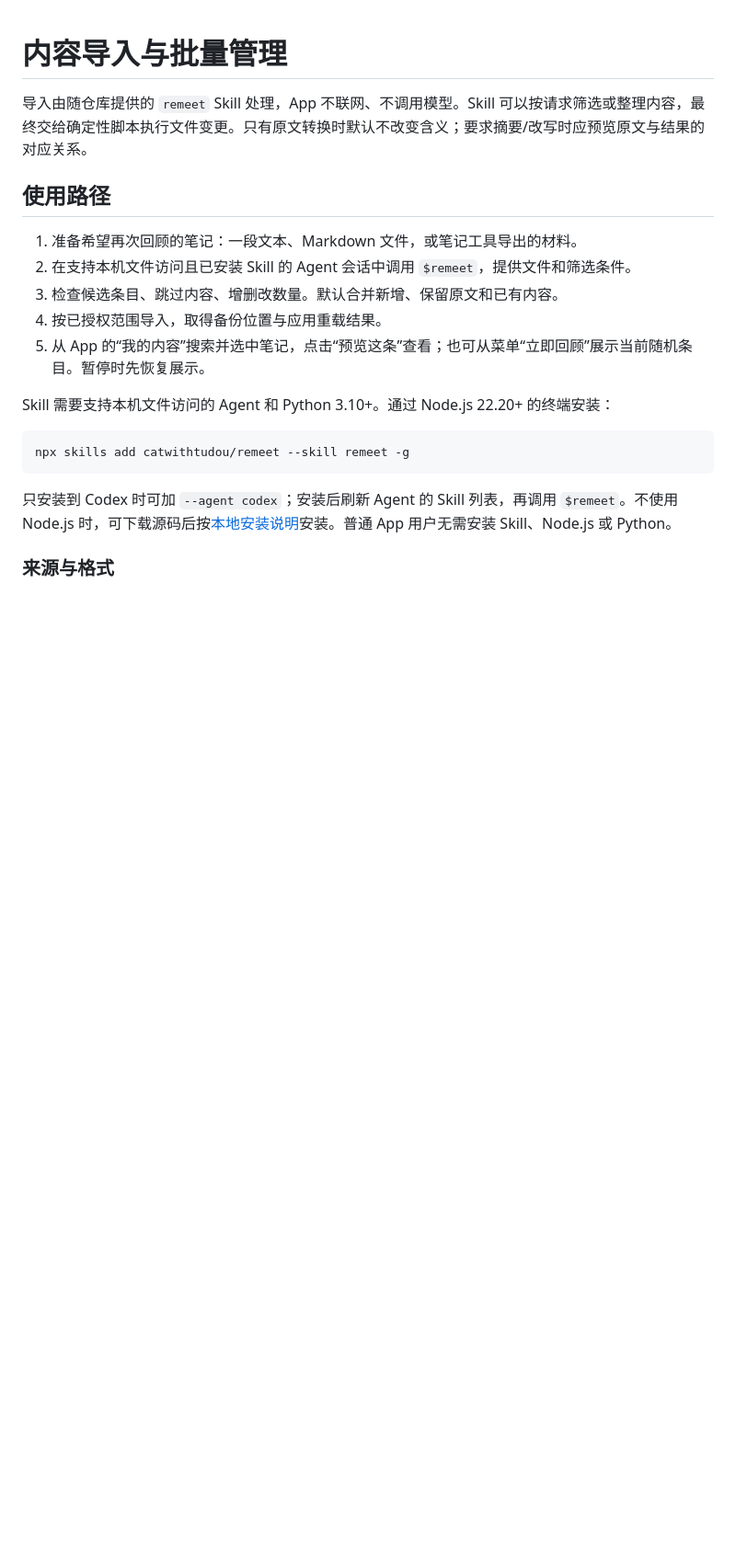
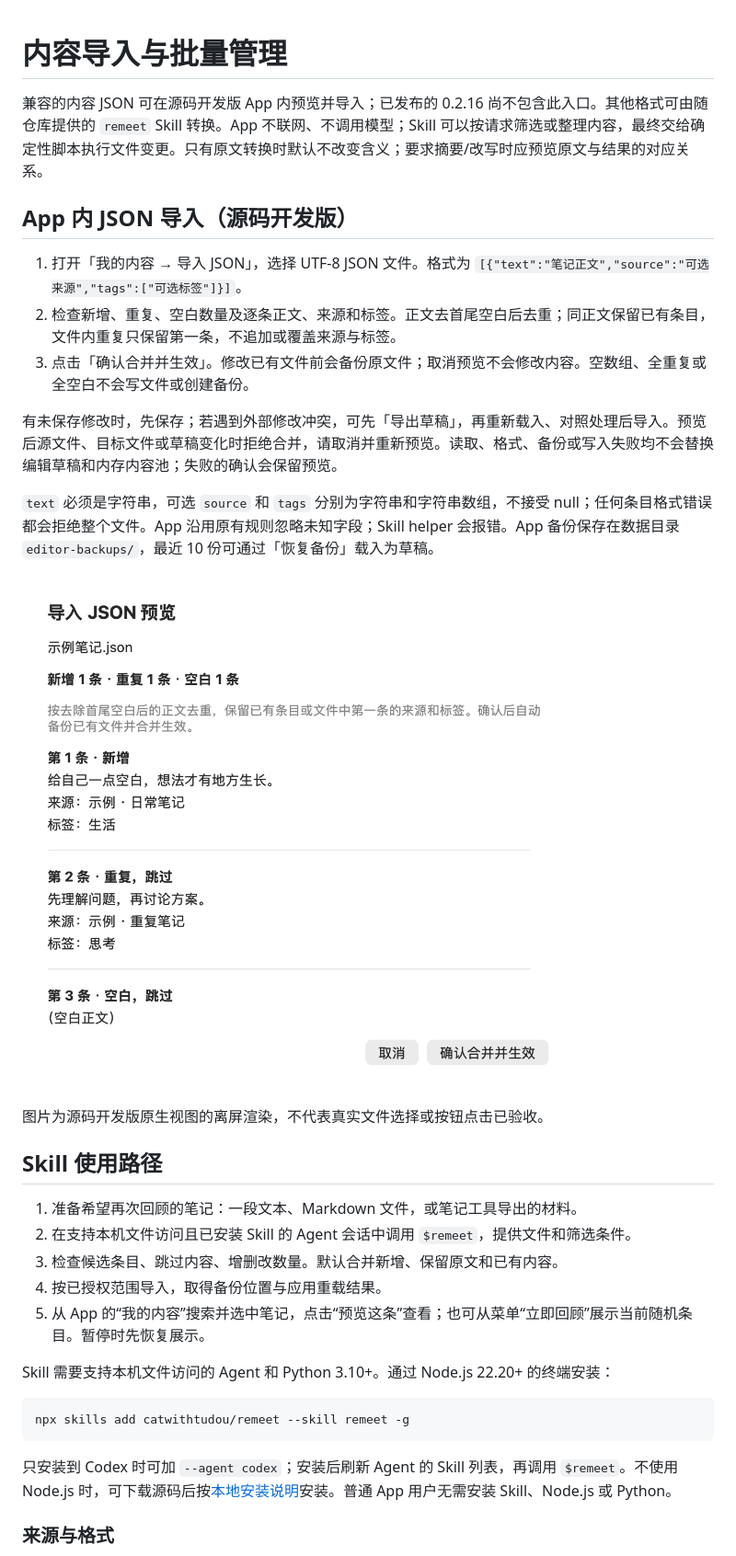
Before and after one commit to catwithtudou/remeet, a Markdown page: docs/CONTENT_IMPORT.md, the part around the change. Shown: that part at 92% size. GitHub-like rendering; pictures changed too: docs/images/json-import.png (added); blank space fills up the shorter version.

```diff
--- a/docs/CONTENT_IMPORT.md
+++ b/docs/CONTENT_IMPORT.md
@@ -1,8 +1,22 @@
 # 内容导入与批量管理
 
-导入由随仓库提供的 `remeet` Skill 处理，App 不联网、不调用模型。Skill 可以按请求筛选或整理内容，最终交给确定性脚本执行文件变更。只有原文转换时默认不改变含义；要求摘要/改写时应预览原文与结果的对应关系。
+兼容的内容 JSON 可在源码开发版 App 内预览并导入；已发布的 0.2.16 尚不包含此入口。其他格式可由随仓库提供的 `remeet` Skill 转换。App 不联网、不调用模型；Skill 可以按请求筛选或整理内容，最终交给确定性脚本执行文件变更。只有原文转换时默认不改变含义；要求摘要/改写时应预览原文与结果的对应关系。
 
-## 使用路径
+## App 内 JSON 导入（源码开发版）
+
+1. 打开「我的内容 → 导入 JSON」，选择 UTF-8 JSON 文件。格式为 `[{"text":"笔记正文","source":"可选来源","tags":["可选标签"]}]`。
+2. 检查新增、重复、空白数量及逐条正文、来源和标签。正文去首尾空白后去重；同正文保留已有条目，文件内重复只保留第一条，不追加或覆盖来源与标签。
+3. 点击「确认合并并生效」。修改已有文件前会备份原文件；取消预览不会修改内容。空数组、全重复或全空白不会写文件或创建备份。
+
+有未保存修改时，先保存；若遇到外部修改冲突，可先「导出草稿」，再重新载入、对照处理后导入。预览后源文件、目标文件或草稿变化时拒绝合并，请取消并重新预览。读取、格式、备份或写入失败均不会替换编辑草稿和内存内容池；失败的确认会保留预览。
+
+`text` 必须是字符串，可选 `source` 和 `tags` 分别为字符串和字符串数组，不接受 null；任何条目格式错误都会拒绝整个文件。App 沿用原有规则忽略未知字段；Skill helper 会报错。App 备份保存在数据目录 `editor-backups/`，最近 10 份可通过「恢复备份」载入为草稿。
+
+![JSON 导入预览：新增、重复和空白条目，使用示例内容离屏渲染](images/json-import.png)
+
+图片为源码开发版原生视图的离屏渲染，不代表真实文件选择或按钮点击已验收。
+
+## Skill 使用路径
 
 1. 准备希望再次回顾的笔记：一段文本、Markdown 文件，或笔记工具导出的材料。
 2. 在支持本机文件访问且已安装 Skill 的 Agent 会话中调用 `$remeet`，提供文件和筛选条件。
```
Also changed, not shown: README.md (+2 -0 lines), docs/DEVELOPMENT.md (+6 -0 lines), 5 other files.
